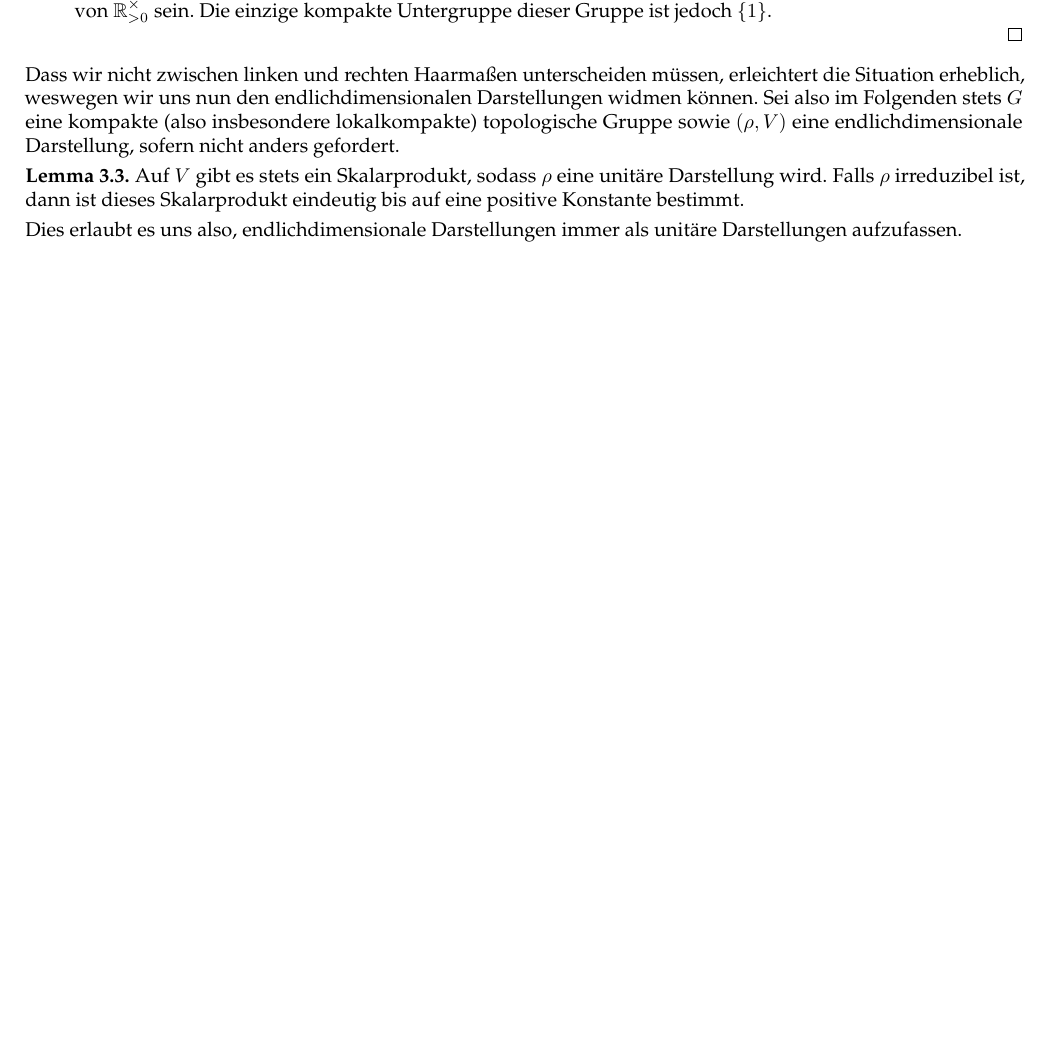
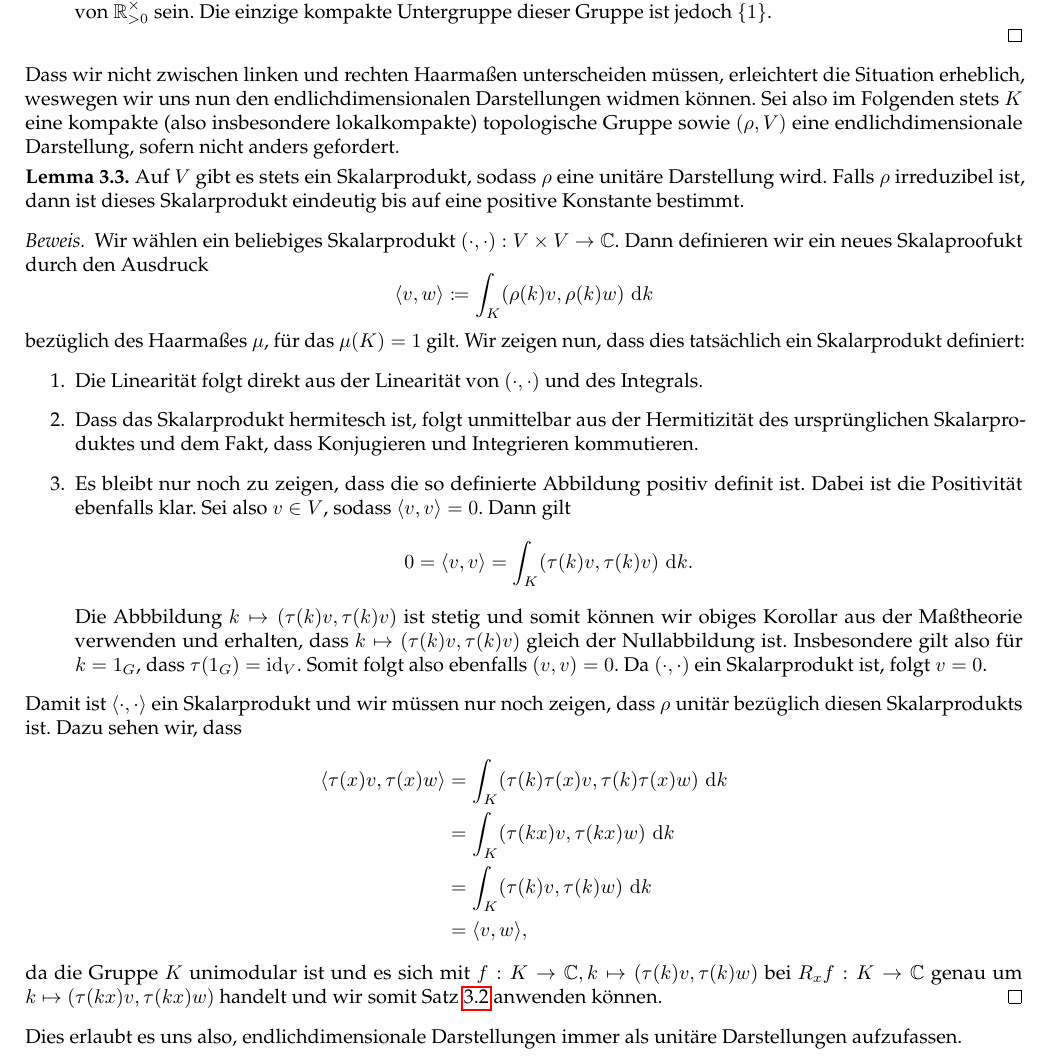
Before and after one commit to TNNNF/Seminar_Peter_Weyl, a LaTeX document (peter_weyl_theorem.tex): part of page 7 of 8, cut so that both start at the same text, the shorter picture padded with empty space. Compiled offline with pdfLaTeX.

Commit message:
continue repr theory compact groups

```diff
--- a/peter_weyl_theorem.tex
+++ b/peter_weyl_theorem.tex
@@ -397,7 +397,7 @@ Eigenschaften:
 Dass wir nicht zwischen linken und rechten Haarmaßen
 unterscheiden müssen, erleichtert die Situation erheblich,
 weswegen wir uns nun den endlichdimensionalen Darstellungen
-widmen können. Sei also im Folgenden stets $G$ eine kompakte
+widmen können. Sei also im Folgenden stets $K$ eine kompakte
 (also insbesondere lokalkompakte) topologische Gruppe sowie
 $ (\rho, V)$ eine endlichdimensionale Darstellung, sofern
 nicht anders gefordert.
@@ -408,6 +408,55 @@ eine unitäre Darstellung wird. Falls $ \rho$ irreduzibel
 ist, dann ist dieses Skalarprodukt eindeutig bis auf
 eine positive Konstante bestimmt.
 \end{lemma}
+\begin{proof}
+Wir wählen ein beliebiges Skalarprodukt $( \cdot, \cdot):
+V\times V\to \C$. Dann definieren wir ein neues
+Skalaproofukt durch den Ausdruck
+$$ \langle v, w \rangle \coloneq \int_{K} (
+ \rho(k)v, \rho(k)w)\,\diff k$$
+bezüglich des Haarmaßes $ \mu$, für das $ \mu(K) = 1$ gilt.
+Wir zeigen nun, dass dies tatsächlich ein Skalarprodukt
+definiert:
+\begin{enumerate}
+    \item Die Linearität folgt direkt aus der Linearität
+        von $ (\cdot, \cdot)$ und des Integrals.
+    \item Dass das Skalarprodukt hermitesch ist, folgt
+        unmittelbar aus der Hermitizität des ursprünglichen
+        Skalarproduktes und dem Fakt, dass Konjugieren und
+        Integrieren kommutieren.
+    \item Es bleibt nur noch zu zeigen, dass die so
+        definierte Abbildung positiv definit ist. Dabei ist
+        die Positivität ebenfalls klar. Sei also $ v \in V$,
+        sodass $ \langle v,v \rangle =0$. Dann gilt
+        $$ 0 = \langle v,v \rangle = \int_{K} ( \tau(k)v,
+        \tau(k)v)  \,\diff k.$$
+        Die Abbbildung $ k \mapsto (\tau(k)v,
+        \tau(k)v) $ ist stetig und somit können
+        wir obiges Korollar aus der Maßtheorie %TODO
+        verwenden und erhalten, dass $ k \mapsto ( \tau(k)v
+        , \tau(k)v)$ gleich der Nullabbildung ist.
+        Insbesondere gilt also für $k = 1_G$, dass
+        $ \tau(1_G) = \id_V$. Somit folgt also ebenfalls
+        $ (v, v) = 0$. Da $(\cdot, \cdot)$ ein Skalarprodukt
+        ist, folgt $ v = 0$.
+\end{enumerate}
+Damit ist $ \langle \cdot, \cdot \rangle $ ein Skalarprodukt
+und wir müssen nur noch zeigen, dass $ \rho$ unitär
+bezüglich diesen Skalarprodukts ist. Dazu sehen wir, dass
+\begin{align*}
+    \langle \tau(x)v, \tau(x)w \rangle
+    &= \int_{K}(\tau(k)\tau(x)v, \tau(k)\tau(x)w)\,\diff k\\
+    &= \int_{K}( \tau(kx)v, \tau(kx)w) \,\diff  k\\
+    &= \int_{K} ( \tau(k)v, \tau(k)w) \,\diff k\\
+    &= \langle v,w \rangle,
+\end{align*}
+da die Gruppe $K$ unimodular ist und es sich mit $f:
+K\to \C, k\mapsto ( \tau(k)v, \tau(k)w)$ bei
+$R_x f : K\to \C$ genau um $k \mapsto ( \tau(kx)v,
+\tau(kx)w)$ handelt und wir somit
+Satz \ref{thm:propsModularFunction} anwenden können.
+\end{proof}
+
 Dies erlaubt es uns also, endlichdimensionale Darstellungen
 immer als unitäre Darstellungen aufzufassen.
 \printindex
```
